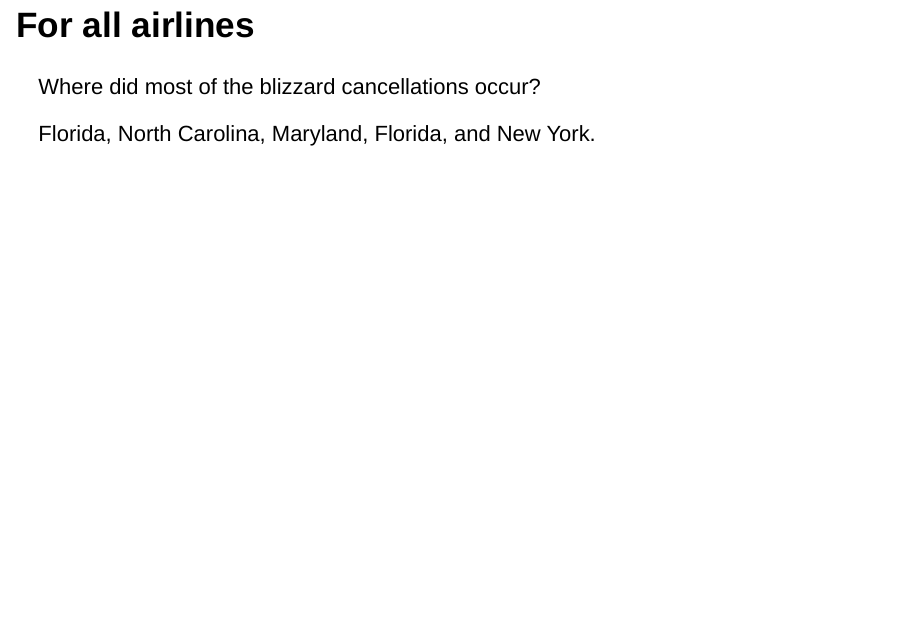
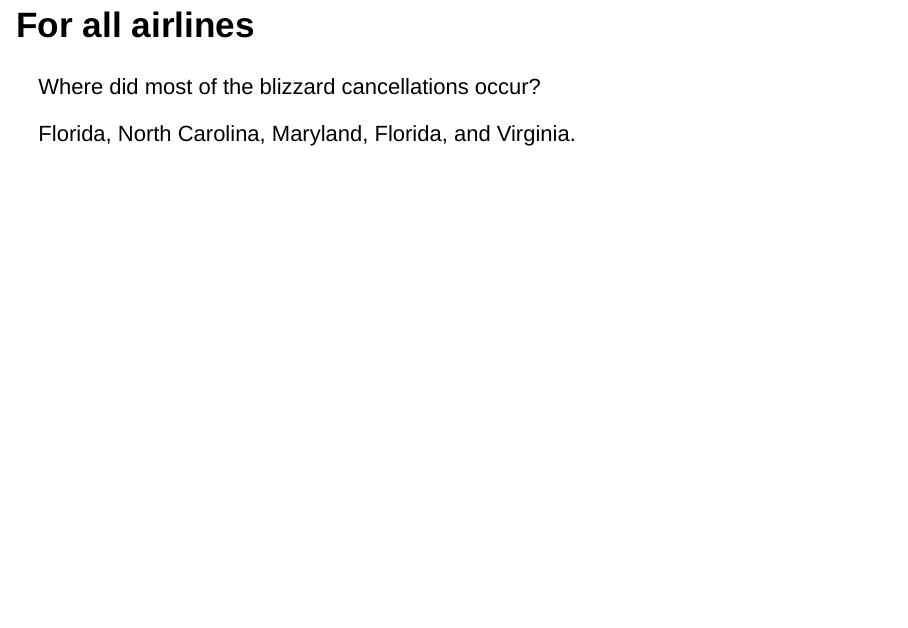
Before and after one commit to nycdatasci/bootcamp005_project, an R Markdown document (Project1-ExploreVis/DataVisualizationProjectMichaelWinfield/RMD/MichaelWinfieldPresentation.Rmd): page 10 of 13. Rendered offline with R 4.5, knitr and Pandoc, with nearby package versions; the code chunks are not run, so their results and figures are left out; drawn as Slidy slides in place of the format the file asks for.

Commit message:
DataVisualizationProjectMichaelWinfield/RMD/MichaelWinfieldPresentation.Rmd

````diff
--- a/Project1-ExploreVis/DataVisualizationProjectMichaelWinfield/RMD/MichaelWinfieldPresentation.Rmd
+++ b/Project1-ExploreVis/DataVisualizationProjectMichaelWinfield/RMD/MichaelWinfieldPresentation.Rmd
@@ -86,7 +86,7 @@ blizzard <- filter(flightdate, FL_DATE == '2016-01-23' | FL_DATE == '2016-01-24'
 x <- group_by(blizzard, FL_DATE, ORIGIN_STATE_ABR) %>% summarise(., cancel = sum(CANCELLED))
 ggplot(x,aes(x=ORIGIN_STATE_ABR, y=cancel)) + geom_point() + coord_polar()
 ```
-Florida, North Carolina, Maryland, Florida, and New York.
+Florida, North Carolina, Maryland, Florida, and Virginia.
 
 ## Departure delays and geography.1
 Do departure delays have the same pattern as cancelled flights?
````
